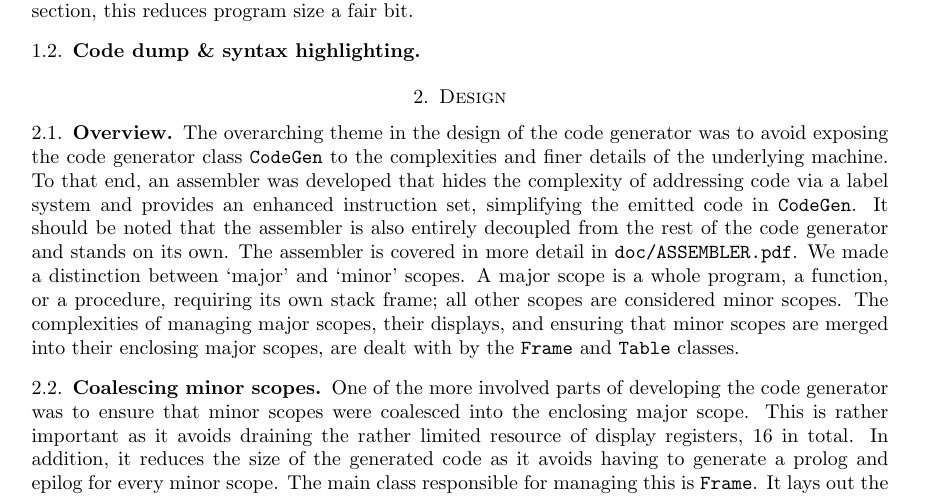
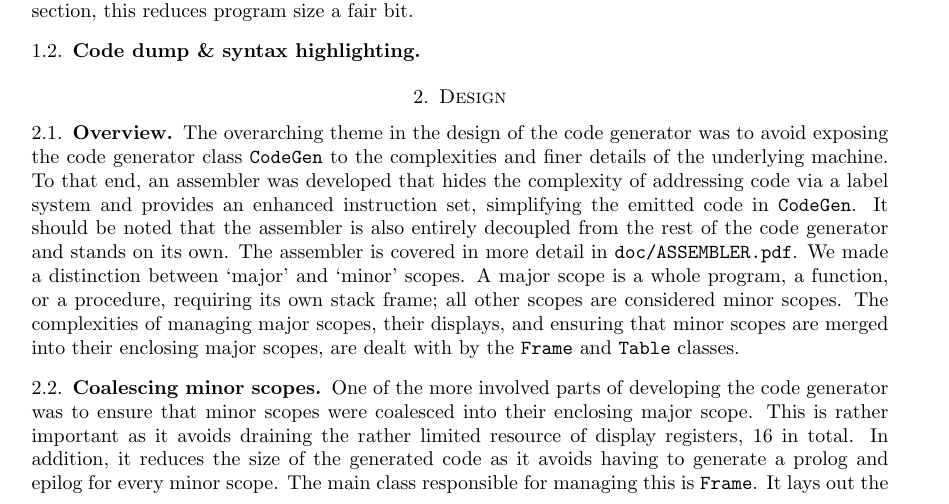
Before and after one commit to d-b/CSC488, a LaTeX paper (A5/doc/CODEGEN.tex): part of page 2 of 4, cut so that both start at the same text. Compiled offline with pdfLaTeX.

Commit message:
minor fixes

```diff
--- a/A5/doc/CODEGEN.tex
+++ b/A5/doc/CODEGEN.tex
@@ -124,8 +124,8 @@ into their enclosing  major scopes, are dealt with by the \texttt{Frame} and \te
 
 \subsection{Coalescing minor scopes}
 One of the more involved parts of developing the code generator was to ensure that minor scopes were
-coalesced into the enclosing major scope. This is rather important as it avoids draining the rather
-limited resource of display registers, 16 in total. In addition, it reduces the size of the
+coalesced into their enclosing major scope. This is rather important as it avoids draining the
+rather limited resource of display registers, 16 in total. In addition, it reduces the size of the
 generated code as it avoids having to generate a prolog and epilog for every minor scope. The main
 class responsible for managing this is \texttt{Frame}. It lays out the combined locals of all minor
 scopes in a given major scope. It does so via an algorithm identical to the record layout algorithm
```
Also changed, not shown: A5/doc/CODEGEN.pdf.
